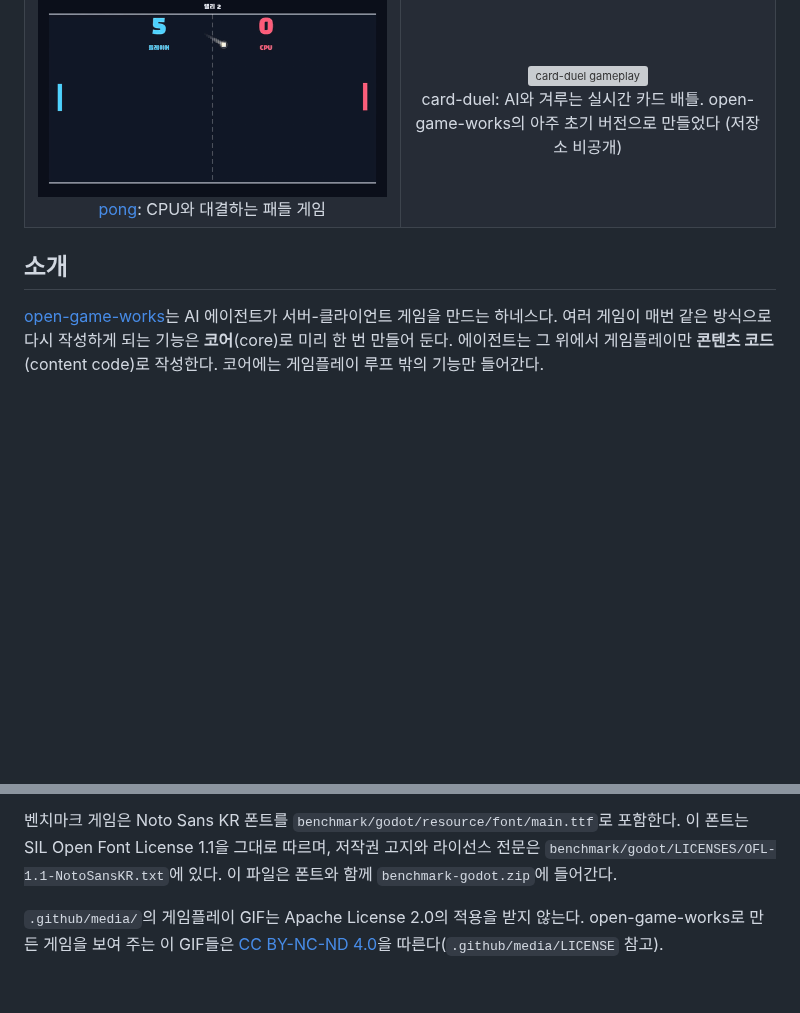
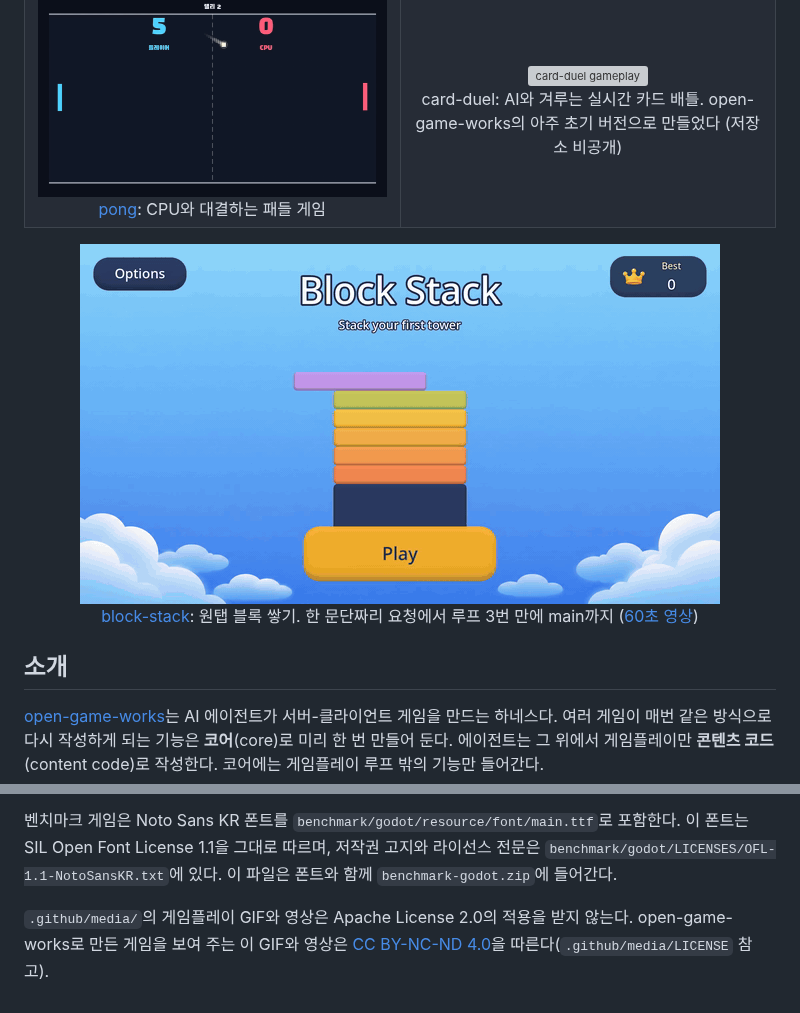
Before and after one commit to wnsrn3436/open-game-works-core-impl, a Markdown page: README.ko.md, 2 parts joined by grey strips. GitHub-like rendering; pictures changed too: .github/media/block-stack.gif (added); blank space fills up the shorter version; grey boxes are pictures that could not be loaded.

Commit message:
README: add block-stack under the game GIFs
block-stack was made from a one-paragraph request in one 3-iteration
create game loop. Its gameplay GIF goes under the game table, with a link to
the 60-second making-of video in .github/media/. The media license note and
the README license lines now name the video as well.

Checked: the GIF (640x360, 15 fps, 10 s) and the video render; the README
links point to files in .github/media/.

```diff
--- a/README.ko.md
+++ b/README.ko.md
@@ -17,6 +17,8 @@ https://github.com/user-attachments/assets/fb74b4ca-cc63-430d-af79-5b5118ec9c8a
     <td align="center" width="50%"><img src=".github/media/card-duel.gif" alt="card-duel gameplay" width="220"><br>card-duel: AI와 겨루는 실시간 카드 배틀. open-game-works의 아주 초기 버전으로 만들었다 (저장소 비공개)</td>
   </tr>
 </table>
+
+<p align="center"><img src=".github/media/block-stack.gif" alt="block-stack gameplay" width="640"><br><a href="https://github.com/wnsrn3436/open-game-works-game-block-stack">block-stack</a>: 원탭 블록 쌓기. 한 문단짜리 요청에서 루프 3번 만에 main까지 (<a href=".github/media/block-stack-promo.mp4">60초 영상</a>)</p>
 
 ## 소개
 
@@ -347,5 +349,5 @@ SPDX 라이선스, 소스 URL, 표시해야 하는 고지문, 플랫폼, 사용
 License 1.1을 그대로 따르며, 저작권 고지와 라이선스 전문은 `benchmark/godot/LICENSES/OFL-1.1-NotoSansKR.txt`에 있다.
 이 파일은 폰트와 함께 `benchmark-godot.zip`에 들어간다.
 
-`.github/media/`의 게임플레이 GIF는 Apache License 2.0의 적용을 받지 않는다. open-game-works로 만든 게임을 보여
-주는 이 GIF들은 [CC BY-NC-ND 4.0](https://creativecommons.org/licenses/by-nc-nd/4.0/)을 따른다(`.github/media/LICENSE` 참고).
+`.github/media/`의 게임플레이 GIF와 영상은 Apache License 2.0의 적용을 받지 않는다. open-game-works로 만든 게임을 보여
+주는 이 GIF와 영상은 [CC BY-NC-ND 4.0](https://creativecommons.org/licenses/by-nc-nd/4.0/)을 따른다(`.github/media/LICENSE` 참고).
```
Also changed, not shown: README.md (+3 -1 lines), 2 other files.
